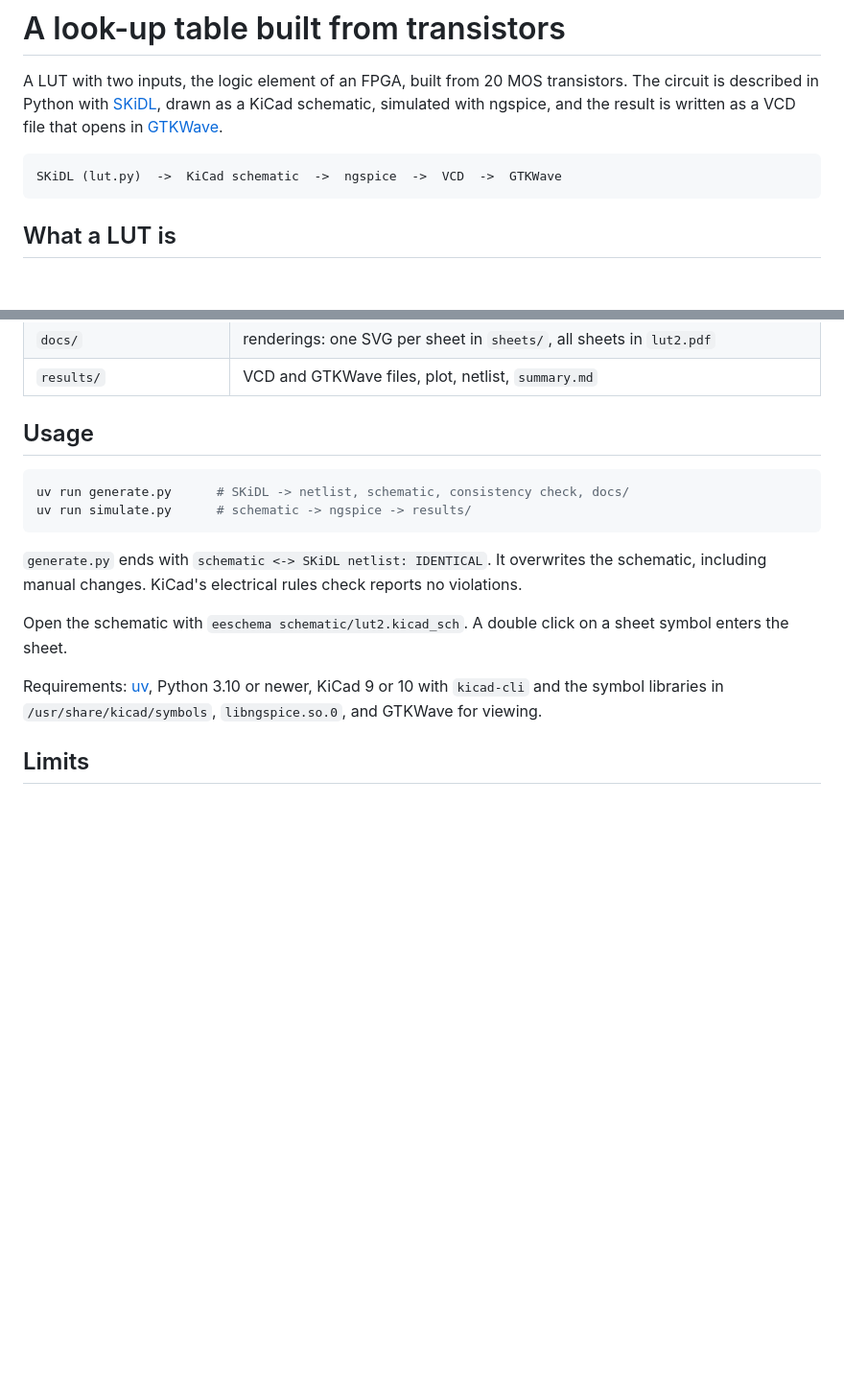
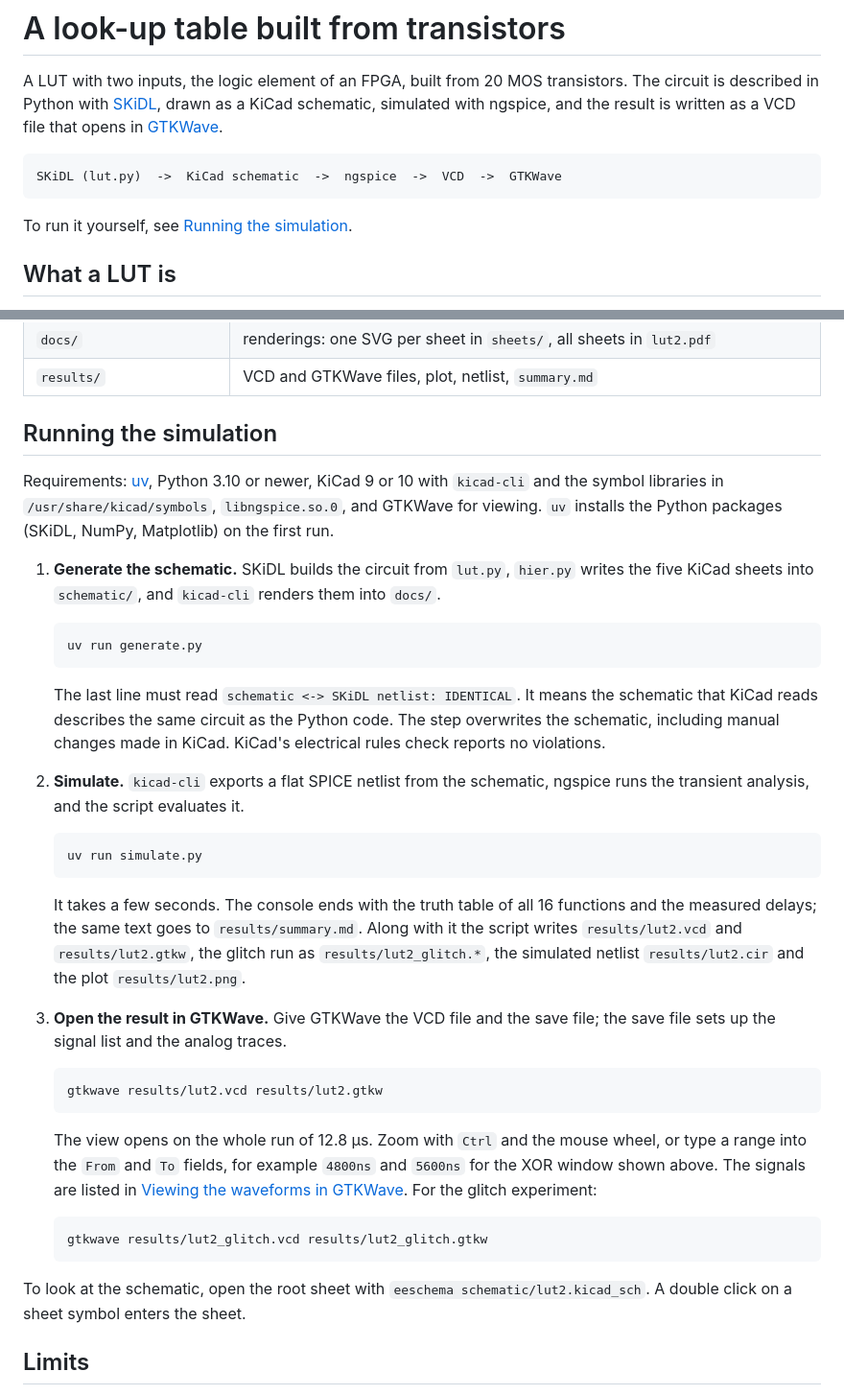
Before and after one commit to MaxClerkwell/lut-from-transistors, a Markdown page: README.md, 2 parts joined by grey strips. Shown at 96% size. GitHub-like rendering; blank space fills up the shorter version.

Commit message:
README: step-by-step guide for generating, simulating and viewing in GTKWave

````diff
--- a/README.md
+++ b/README.md
@@ -9,6 +9,8 @@ in [GTKWave](https://gtkwave.sourceforge.net/).
 ```
 SKiDL (lut.py)  ->  KiCad schematic  ->  ngspice  ->  VCD  ->  GTKWave
 ```
+
+To run it yourself, see [Running the simulation](#running-the-simulation).
 
 ## What a LUT is
 
@@ -204,23 +206,62 @@ simulated.
 | `docs/` | renderings: one SVG per sheet in `sheets/`, all sheets in `lut2.pdf` |
 | `results/` | VCD and GTKWave files, plot, netlist, `summary.md` |
 
-## Usage
-
-```sh
-uv run generate.py      # SKiDL -> netlist, schematic, consistency check, docs/
-uv run simulate.py      # schematic -> ngspice -> results/
-```
-
-`generate.py` ends with `schematic <-> SKiDL netlist: IDENTICAL`. It
-overwrites the schematic, including manual changes. KiCad's electrical
-rules check reports no violations.
-
-Open the schematic with `eeschema schematic/lut2.kicad_sch`. A double click
-on a sheet symbol enters the sheet.
+## Running the simulation
 
 Requirements: [uv](https://docs.astral.sh/uv/), Python 3.10 or newer,
 KiCad 9 or 10 with `kicad-cli` and the symbol libraries in
 `/usr/share/kicad/symbols`, `libngspice.so.0`, and GTKWave for viewing.
+`uv` installs the Python packages (SKiDL, NumPy, Matplotlib) on the first
+run.
+
+1. **Generate the schematic.** SKiDL builds the circuit from `lut.py`,
+   `hier.py` writes the five KiCad sheets into `schematic/`, and
+   `kicad-cli` renders them into `docs/`.
+
+   ```sh
+   uv run generate.py
+   ```
+
+   The last line must read `schematic <-> SKiDL netlist: IDENTICAL`. It
+   means the schematic that KiCad reads describes the same circuit as the
+   Python code. The step overwrites the schematic, including manual
+   changes made in KiCad. KiCad's electrical rules check reports no
+   violations.
+
+2. **Simulate.** `kicad-cli` exports a flat SPICE netlist from the
+   schematic, ngspice runs the transient analysis, and the script
+   evaluates it.
+
+   ```sh
+   uv run simulate.py
+   ```
+
+   It takes a few seconds. The console ends with the truth table of all
+   16 functions and the measured delays; the same text goes to
+   `results/summary.md`. Along with it the script writes `results/lut2.vcd`
+   and `results/lut2.gtkw`, the glitch run as `results/lut2_glitch.*`, the
+   simulated netlist `results/lut2.cir` and the plot `results/lut2.png`.
+
+3. **Open the result in GTKWave.** Give GTKWave the VCD file and the save
+   file; the save file sets up the signal list and the analog traces.
+
+   ```sh
+   gtkwave results/lut2.vcd results/lut2.gtkw
+   ```
+
+   The view opens on the whole run of 12.8 µs. Zoom with `Ctrl` and the
+   mouse wheel, or type a range into the `From` and `To` fields, for
+   example `4800ns` and `5600ns` for the XOR window shown above. The
+   signals are listed in [Viewing the waveforms in GTKWave](#viewing-the-waveforms-in-gtkwave).
+   For the glitch experiment:
+
+   ```sh
+   gtkwave results/lut2_glitch.vcd results/lut2_glitch.gtkw
+   ```
+
+To look at the schematic, open the root sheet with
+`eeschema schematic/lut2.kicad_sch`. A double click on a sheet symbol
+enters the sheet.
 
 ## Limits
 
````
